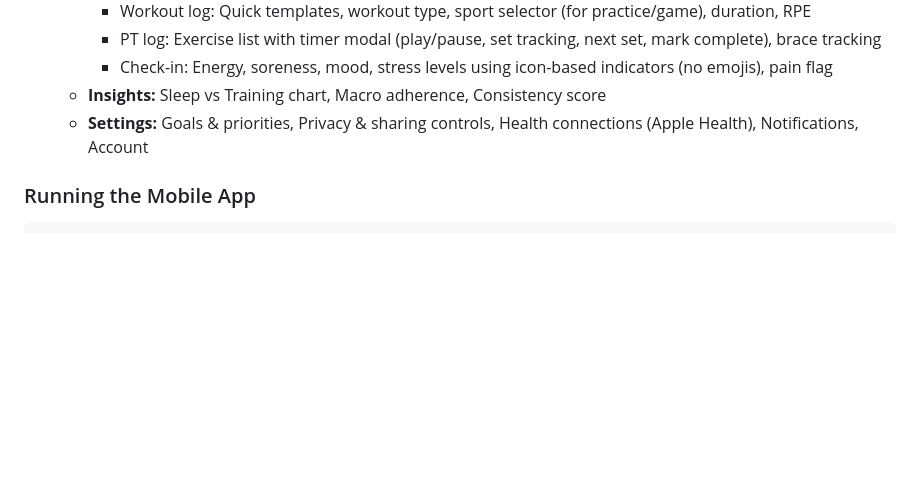
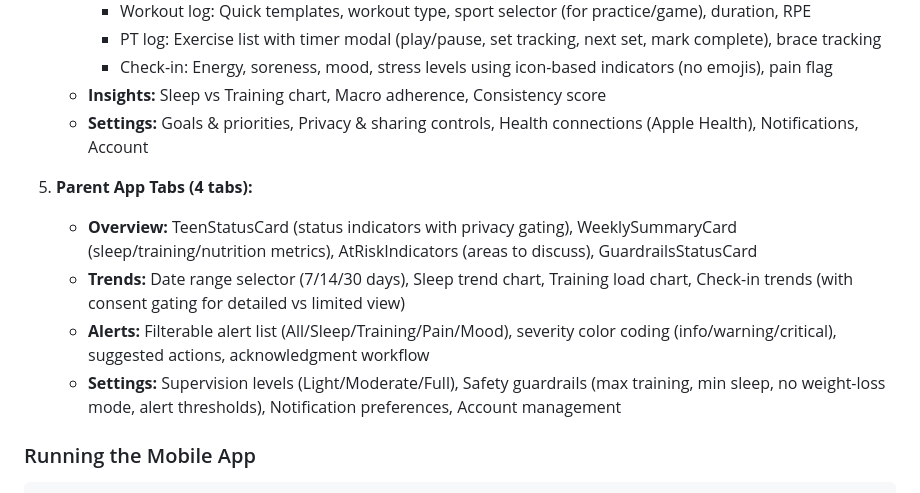
Before and after one commit to leobaia77/Node-Post-Connect, a Markdown page: replit.md, the part around the change. GitHub-like rendering; blank space fills up the shorter version.

Commit message:
Add parent app features and update project documentation
Add parent app tabs (Overview, Trends, Alerts, Settings) with detailed features and update replit.md with new app structure.

Replit-Commit-Author: Agent
Replit-Commit-Session-Id: dbeb749b-0e5f-47ca-986c-979a6c4fb12d
Replit-Commit-Checkpoint-Type: full_checkpoint
Replit-Commit-Event-Id: a0e678c7-1b56-4d70-87ba-1dad58dbdd53
Replit-Commit-Screenshot-Url: https://storage.googleapis.com/screenshot-production-us-central1/7e092d84-b291-4ed9-ba89-ffa26a40e752/dbeb749b-0e5f-47ca-986c-979a6c4fb12d/SQq02hN
Replit-Helium-Checkpoint-Created: true

````diff
--- a/replit.md
+++ b/replit.md
@@ -107,6 +107,12 @@ The mobile app is built with React Native and Expo SDK 51, designed for iOS with
    - **Insights:** Sleep vs Training chart, Macro adherence, Consistency score
    - **Settings:** Goals & priorities, Privacy & sharing controls, Health connections (Apple Health), Notifications, Account
 
+5. **Parent App Tabs (4 tabs):**
+   - **Overview:** TeenStatusCard (status indicators with privacy gating), WeeklySummaryCard (sleep/training/nutrition metrics), AtRiskIndicators (areas to discuss), GuardrailsStatusCard
+   - **Trends:** Date range selector (7/14/30 days), Sleep trend chart, Training load chart, Check-in trends (with consent gating for detailed vs limited view)
+   - **Alerts:** Filterable alert list (All/Sleep/Training/Pain/Mood), severity color coding (info/warning/critical), suggested actions, acknowledgment workflow
+   - **Settings:** Supervision levels (Light/Moderate/Full), Safety guardrails (max training, min sleep, no weight-loss mode, alert thresholds), Notification preferences, Account management
+
 ### Running the Mobile App
 ```bash
 cd mobile
````
